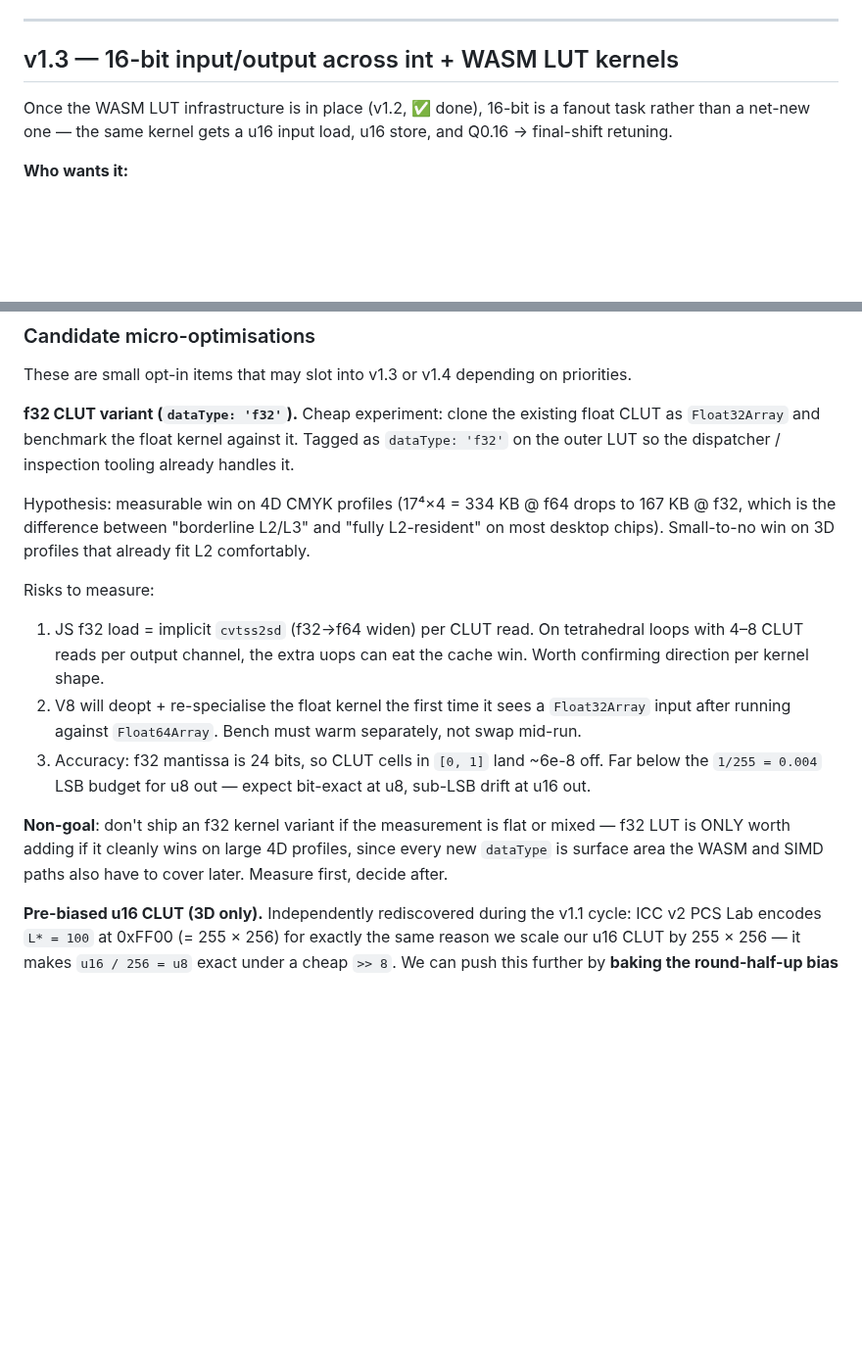
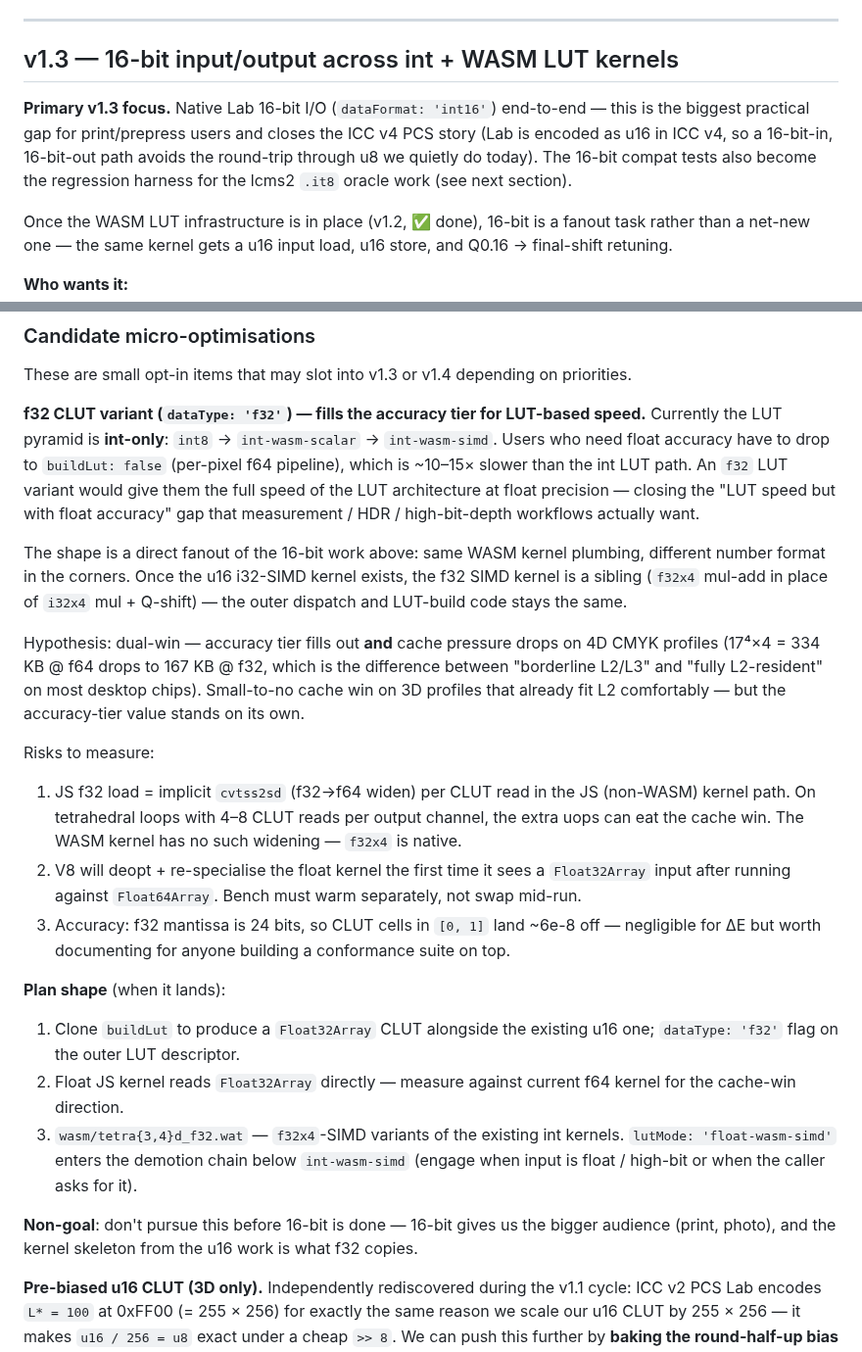
Before and after one commit to glennwilton/jsColorEngine, a Markdown page: docs/Roadmap.md, 2 parts joined by grey strips. Shown at 98% size. Drawn GitHub-style; blank space fills up the shorter version.

Commit message:
Roadmap: v1.3 primary focus = Lab int16 I/O; reframe f32 CLUT as the accuracy tier for LUT-speed (sibling to 16-bit, not a micro-opt)
Made-with: Cursor

```diff
--- a/docs/Roadmap.md
+++ b/docs/Roadmap.md
@@ -88,6 +88,14 @@ Headline: `lutMode: 'int'` (pure JS) beats native vanilla lcms2 on
 ---
 
 ## v1.3 — 16-bit input/output across int + WASM LUT kernels
+
+**Primary v1.3 focus.** Native Lab 16-bit I/O (`dataFormat: 'int16'`)
+end-to-end — this is the biggest practical gap for print/prepress
+users and closes the ICC v4 PCS story (Lab is encoded as u16 in ICC
+v4, so a 16-bit-in, 16-bit-out path avoids the round-trip through
+u8 we quietly do today). The 16-bit compat tests also become the
+regression harness for the lcms2 `.it8` oracle work (see next
+section).
 
 Once the WASM LUT infrastructure is in place (v1.2, ✅ done), 16-bit
 is a fanout task rather than a net-new one — the same kernel gets a
@@ -576,33 +584,54 @@ devices. Without that data we're optimising on vibes.
 These are small opt-in items that may slot into v1.3 or v1.4 depending
 on priorities.
 
-**f32 CLUT variant (`dataType: 'f32'`).** Cheap experiment: clone
-the existing float CLUT as `Float32Array` and benchmark the float
-kernel against it. Tagged as `dataType: 'f32'` on the outer LUT so
-the dispatcher / inspection tooling already handles it.
+**f32 CLUT variant (`dataType: 'f32'`) — fills the accuracy tier
+for LUT-based speed.** Currently the LUT pyramid is **int-only**:
+`int8` → `int-wasm-scalar` → `int-wasm-simd`. Users who need float
+accuracy have to drop to `buildLut: false` (per-pixel f64 pipeline),
+which is ~10–15× slower than the int LUT path. An `f32` LUT variant
+would give them the full speed of the LUT architecture at float
+precision — closing the "LUT speed but with float accuracy" gap
+that measurement / HDR / high-bit-depth workflows actually want.
 
-Hypothesis: measurable win on 4D CMYK profiles (17⁴×4 = 334 KB
-@ f64 drops to 167 KB @ f32, which is the difference between
-"borderline L2/L3" and "fully L2-resident" on most desktop chips).
-Small-to-no win on 3D profiles that already fit L2 comfortably.
+The shape is a direct fanout of the 16-bit work above: same WASM
+kernel plumbing, different number format in the corners. Once the
+u16 i32-SIMD kernel exists, the f32 SIMD kernel is a sibling
+(`f32x4` mul-add in place of `i32x4` mul + Q-shift) — the outer
+dispatch and LUT-build code stays the same.
+
+Hypothesis: dual-win — accuracy tier fills out **and** cache
+pressure drops on 4D CMYK profiles (17⁴×4 = 334 KB @ f64 drops to
+167 KB @ f32, which is the difference between "borderline L2/L3"
+and "fully L2-resident" on most desktop chips). Small-to-no cache
+win on 3D profiles that already fit L2 comfortably — but the
+accuracy-tier value stands on its own.
 
 Risks to measure:
-1. JS f32 load = implicit `cvtss2sd` (f32→f64 widen) per CLUT read.
-   On tetrahedral loops with 4–8 CLUT reads per output channel, the
-   extra uops can eat the cache win. Worth confirming direction per
-   kernel shape.
+1. JS f32 load = implicit `cvtss2sd` (f32→f64 widen) per CLUT read
+   in the JS (non-WASM) kernel path. On tetrahedral loops with 4–8
+   CLUT reads per output channel, the extra uops can eat the cache
+   win. The WASM kernel has no such widening — `f32x4` is native.
 2. V8 will deopt + re-specialise the float kernel the first time it
    sees a `Float32Array` input after running against `Float64Array`.
    Bench must warm separately, not swap mid-run.
 3. Accuracy: f32 mantissa is 24 bits, so CLUT cells in `[0, 1]` land
-   ~6e-8 off. Far below the `1/255 = 0.004` LSB budget for u8 out —
-   expect bit-exact at u8, sub-LSB drift at u16 out.
+   ~6e-8 off — negligible for ΔE but worth documenting for anyone
+   building a conformance suite on top.
 
-**Non-goal**: don't ship an f32 kernel variant if the measurement is
-flat or mixed — f32 LUT is ONLY worth adding if it cleanly wins on
-large 4D profiles, since every new `dataType` is surface area the
-WASM and SIMD paths also have to cover later. Measure first, decide
-after.
+**Plan shape** (when it lands):
+1. Clone `buildLut` to produce a `Float32Array` CLUT alongside the
+   existing u16 one; `dataType: 'f32'` flag on the outer LUT
+   descriptor.
+2. Float JS kernel reads `Float32Array` directly — measure against
+   current f64 kernel for the cache-win direction.
+3. `wasm/tetra{3,4}d_f32.wat` — `f32x4`-SIMD variants of the
+   existing int kernels. `lutMode: 'float-wasm-simd'` enters the
+   demotion chain below `int-wasm-simd` (engage when input is float
+   / high-bit or when the caller asks for it).
+
+**Non-goal**: don't pursue this before 16-bit is done — 16-bit
+gives us the bigger audience (print, photo), and the kernel
+skeleton from the u16 work is what f32 copies.
 
 **Pre-biased u16 CLUT (3D only).** Independently rediscovered during
 the v1.1 cycle: ICC v2 PCS Lab encodes `L* = 100` at 0xFF00 (= 255
```
